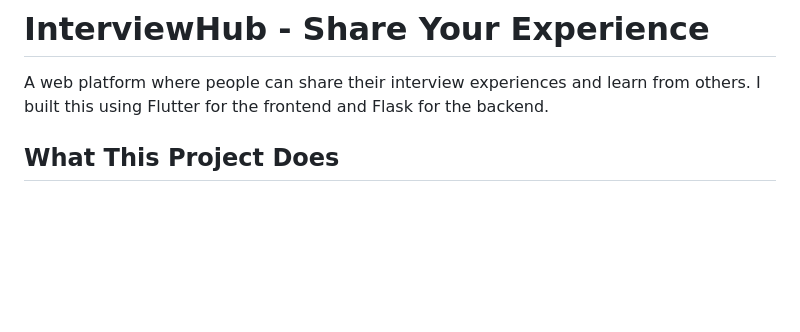
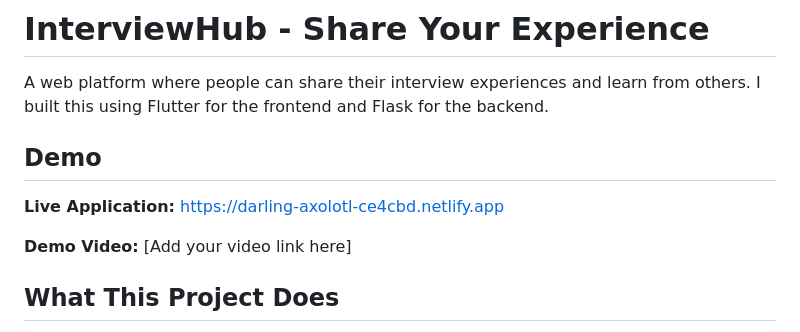
Before and after one commit to fronzypie/share_your_experience, a Markdown page: README.md, the part around the change. Rendered like a GitHub page; blank space fills up the shorter version.

Commit message:
Add demo video section

```diff
--- a/README.md
+++ b/README.md
@@ -1,6 +1,12 @@
 # InterviewHub - Share Your Experience
 
 A web platform where people can share their interview experiences and learn from others. I built this using Flutter for the frontend and Flask for the backend.
+
+## Demo
+
+**Live Application:** https://darling-axolotl-ce4cbd.netlify.app
+
+**Demo Video:** [Add your video link here]
 
 ## What This Project Does
 
```
